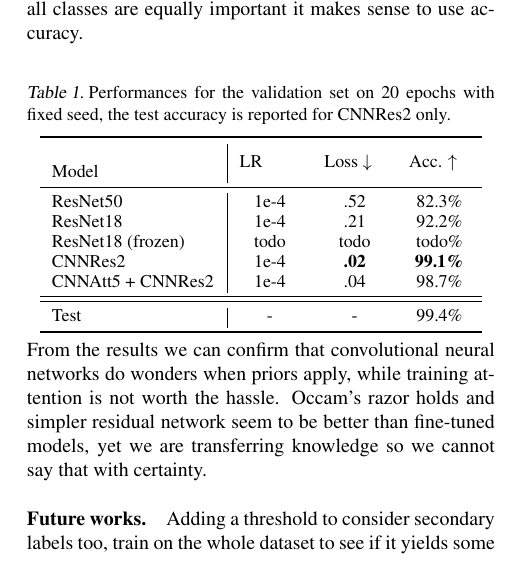
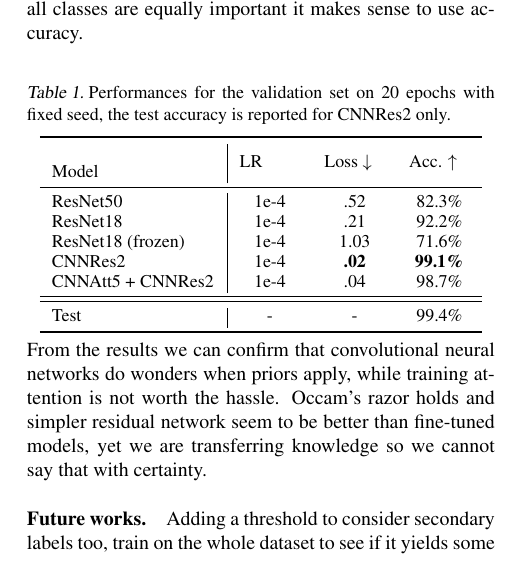
Before and after one commit to edodema/Birdcalls, a LaTeX paper (report/main.tex): part of one column of page 2 of 3, cut so that both start at the same text. Compiled offline with pdfLaTeX; a missing bibliography style is replaced by a similar one.

Commit message:
Added frozen example

```diff
--- a/report/main.tex
+++ b/report/main.tex
@@ -118,7 +118,7 @@ Since datasets have been balanced and all classes are equally important it makes
                 \midrule
                 ResNet50 & 1e-4 & .52 & 82.3\% \\
                 ResNet18 & 1e-4 & .21 & 92.2\% \\
-                ResNet18 (frozen) & todo & todo & todo\% \\
+                ResNet18 (frozen) & 1e-4 & 1.03 & 71.6\% \\
                 CNNRes2 & 1e-4 & \textbf{.02} & \textbf{99.1\%} \\
                 CNNAtt5 + CNNRes2 & 1e-4 & .04 & 98.7\% \\
                 \midrule
```
Also changed, not shown: report/main.pdf.
